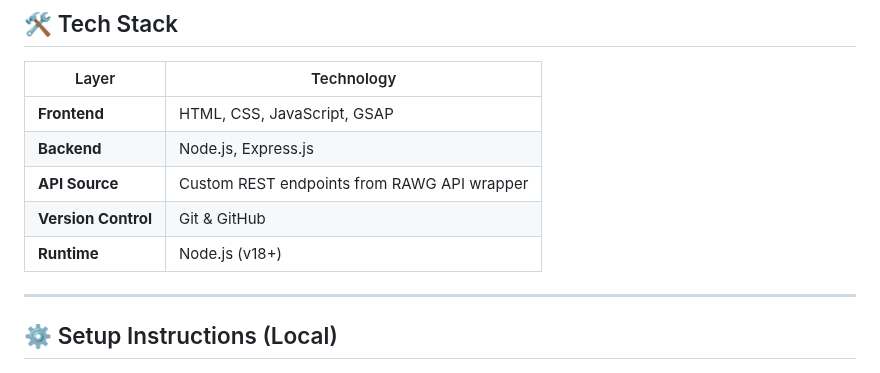
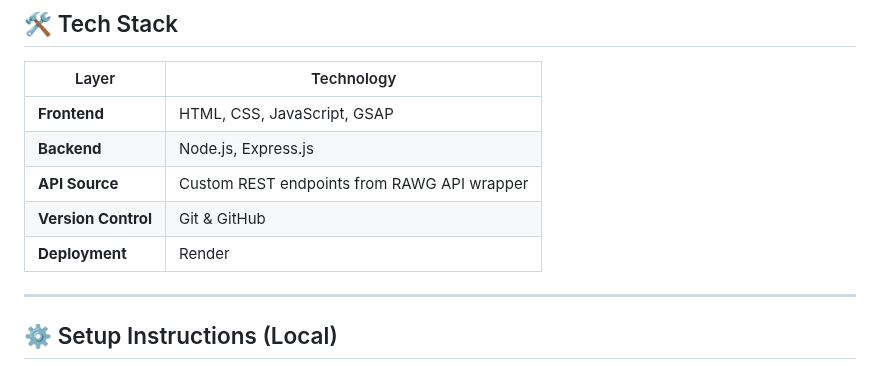
Before and after one commit to Allarezeroes26/Game-Library, a Markdown page: README.md, the part around the change. Rendered like a GitHub page.

Commit message:
Change runtime to deployment in README
Updated deployment information in README.

```diff
--- a/README.md
+++ b/README.md
@@ -26,7 +26,7 @@ It displays game details such as **trailers, screenshots, achievements, DLCs, re
 | **Backend** | Node.js, Express.js |
 | **API Source** | Custom REST endpoints from RAWG API wrapper |
 | **Version Control** | Git & GitHub |
-| **Runtime** | Node.js (v18+) |
+| **Deployment** | Render |
 
 ---
 
```
